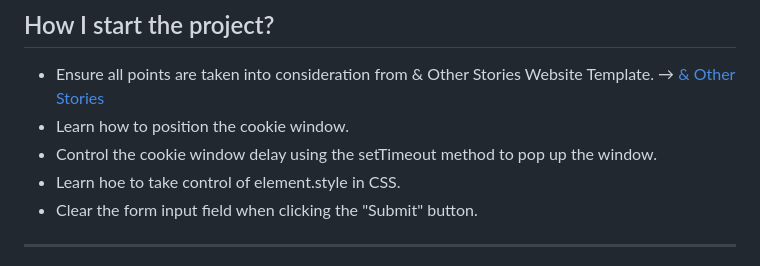
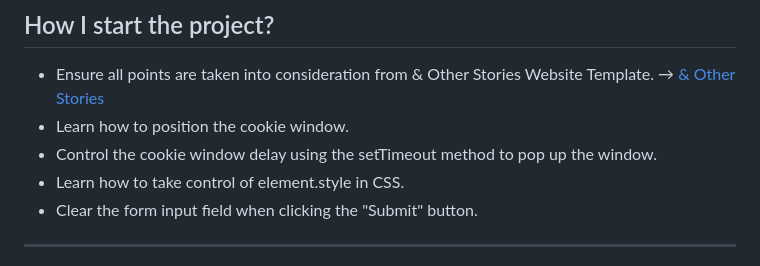
Before and after one commit to shiuandai/Cookie-Consent, a Markdown page: README.md, the part around the change. Rendered like a GitHub page.

```diff
--- a/README.md
+++ b/README.md
@@ -27,7 +27,7 @@ I start the Scrimba Module 5 course- Essential JavaScript Concepts and learn how
 * Ensure all points are taken into consideration from & Other Stories Website Template. → [& Other Stories](https://www.stories.com/en/index.html)
 * Learn how to position the cookie window.
 * Control the cookie window delay using the setTimeout method to pop up the window.
-* Learn hoe to take control of element.style in CSS.
+* Learn how to take control of element.style in CSS.
 * Clear the form input field when clicking the "Submit" button.
 
 ---
```
